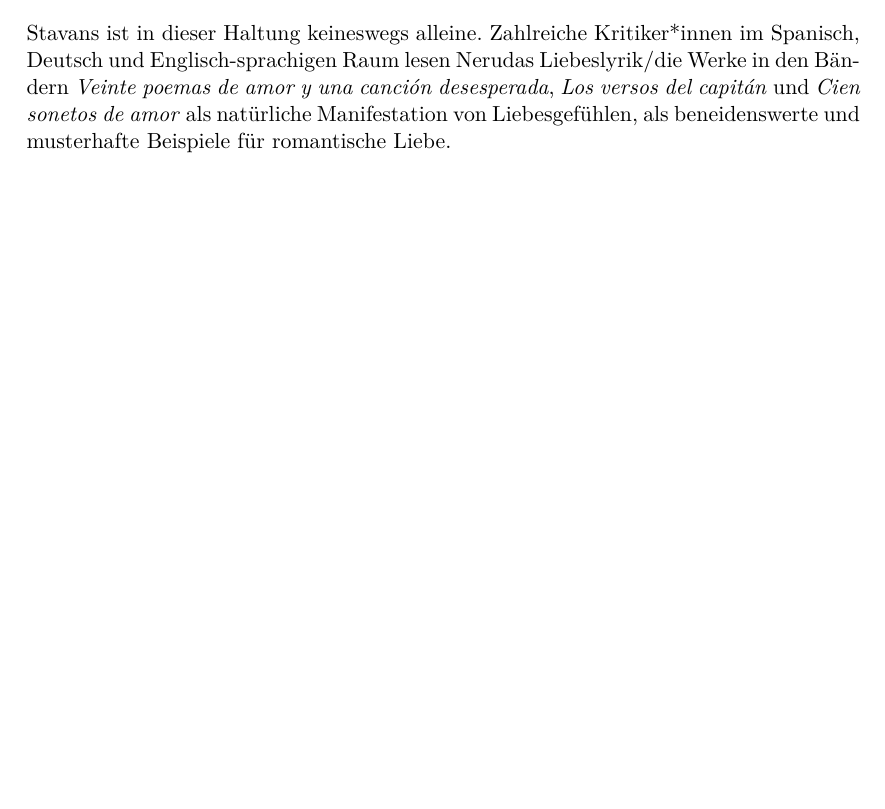
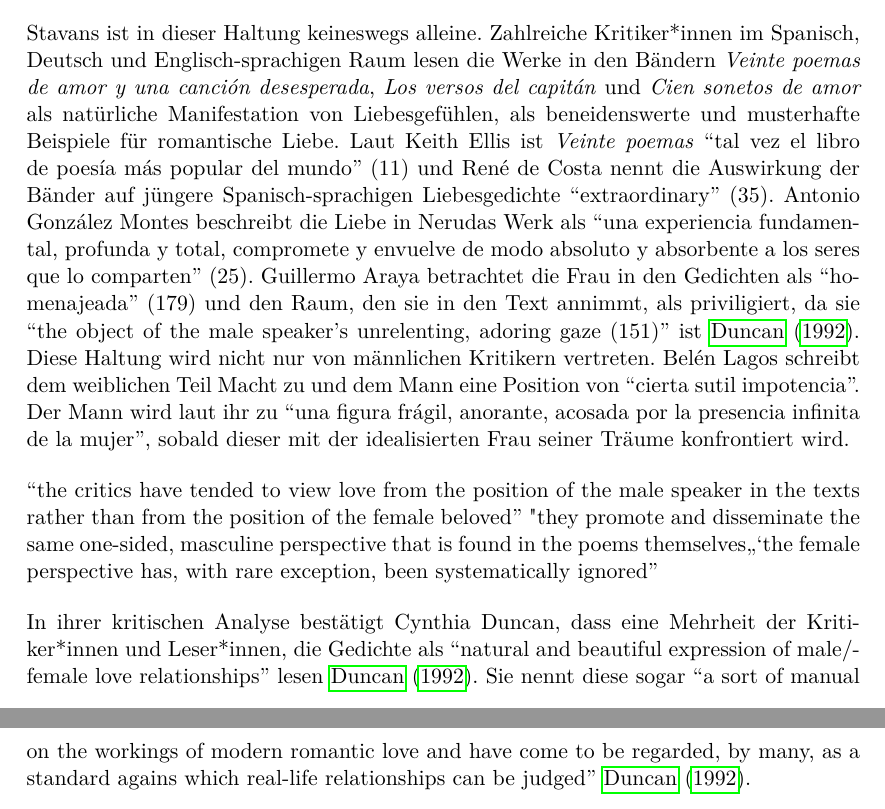
Before and after one commit to lusy/hausarbeiten, a LaTeX document (femLecturesNeruda/main.tex, which reads femLecturesNeruda/2-Reception.tex): part of page 6 of 13 before the commit and two parts of pages 6 and 7 of 14 after it, the two joined at a grey line, cut so that both start at the same text, the shorter picture padded with empty space. Compiled offline with pdfLaTeX.

Commit message:
femLectures: Write out positive reception

```diff
--- a/femLecturesNeruda/2-Reception.tex
+++ b/femLecturesNeruda/2-Reception.tex
@@ -15,7 +16,23 @@ und nennt die Poesie ``eternal''\cite{Stavans2014}.
 
 Stavans ist in dieser Haltung keineswegs alleine.
 %TODO Quellen! (und remove language communities, von denen ich am Ende nichts zitiere)
-Zahlreiche Kritiker*innen im Spanisch, Deutsch und Englisch-sprachigen Raum lesen Nerudas Liebeslyrik/die Werke in den Bändern \textit{Veinte poemas de amor y una canción desesperada}, \textit{Los versos del capitán} und \textit{Cien sonetos de amor} als natürliche Manifestation von Liebesgefühlen, als beneidenswerte und musterhafte Beispiele für romantische Liebe.
+Zahlreiche Kritiker*innen im Spanisch, Deutsch und Englisch-sprachigen Raum lesen die Werke in den Bändern \textit{Veinte poemas de amor y una canción desesperada}, \textit{Los versos del capitán} und \textit{Cien sonetos de amor} als natürliche Manifestation von Liebesgefühlen, als beneidenswerte und musterhafte Beispiele für romantische Liebe.
+Laut Keith Ellis ist \textit{Veinte poemas} ``tal vez el libro de poesía más popular del mundo'' (11)
+und René de Costa nennt die Auswirkung der Bänder auf jüngere Spanisch-sprachigen Liebesgedichte ``extraordinary'' (35). %Aus Duncan1992
+Antonio González Montes beschreibt die Liebe in Nerudas Werk als ``una experiencia fundamental, profunda y total, compromete y envuelve de modo absoluto y absorbente a los seres que lo comparten'' (25).
+Guillermo Araya betrachtet die Frau in den Gedichten als ``homenajeada'' (179) und den Raum, den sie in den Text annimmt, als priviligiert, da sie ``the object of the male speaker's unrelenting, adoring gaze (151)'' ist~\cite{Duncan1992}.
+Diese Haltung wird nicht nur von männlichen Kritikern vertreten.
+Belén Lagos schreibt dem weiblichen Teil Macht zu und dem Mann eine Position von ``cierta sutil impotencia''.
+Der Mann wird laut ihr zu ``una figura frágil, anorante, acosada por la presencia infinita de la mujer'', sobald dieser mit der idealisierten Frau seiner Träume konfrontiert wird.
+
+%From Duncan1992 -> als Text umformulieren!
+``the critics have tended to view love from the position of the male speaker in the texts rather than from the position of the female beloved''
+"they promote and disseminate the same one-sided, masculine perspective that is found in the poems themselves"
+``the female perspective has, with rare exception, been systematically ignored''
+
+In ihrer kritischen Analyse bestätigt Cynthia Duncan, dass eine Mehrheit der Kritiker*innen und Leser*innen, die Gedichte als ``natural and beautiful expression of male/female love relationships'' lesen~\cite{Duncan1992}.
+Sie nennt diese sogar %find bessere Formulierung
+``a sort of manual on the workings of modern romantic love and have come to be regarded, by many, as a standard agains which real-life relationships can be judged''~\cite{Duncan1992}.
 
 \begin{comment}
     [Duncan1992]
```
Also changed, not shown: femLecturesNeruda/2-Reception.tex (32 more changed lines).
